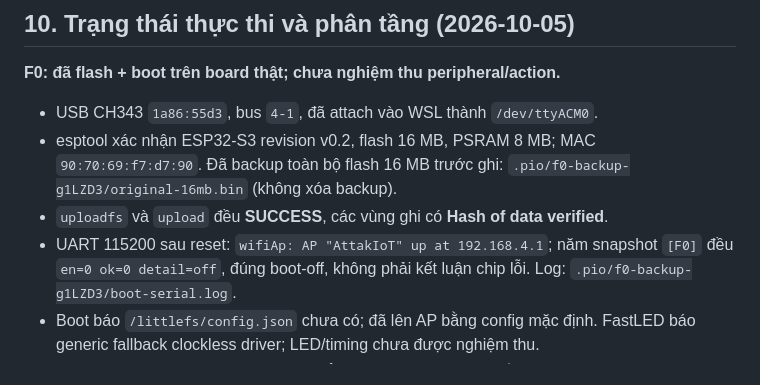
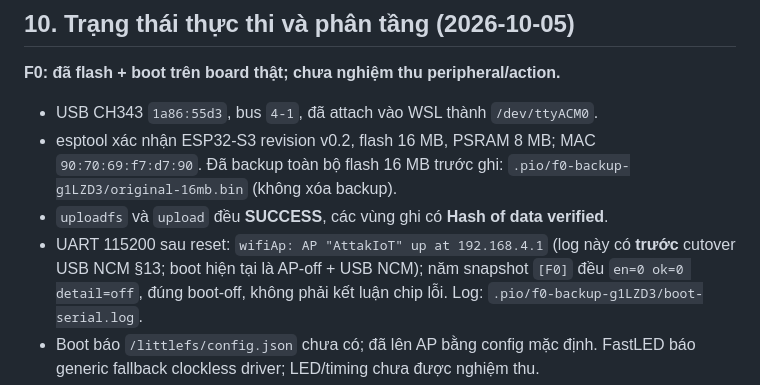
Before and after one commit to 22imer/attak-iot-firmware, a Markdown page: PLAN.md, the part around one of its changes. Rendered like a GitHub page.

```diff
--- a/PLAN.md
+++ b/PLAN.md
@@ -240,7 +264,8 @@ disruptive có gate). 6. Comment nêu file Bruce tham khảo; commit theo chuẩ
   `90:70:69:f7:d7:90`. Đã backup toàn bộ flash 16 MB trước ghi:
   `.pio/f0-backup-g1LZD3/original-16mb.bin` (không xóa backup).
 - `uploadfs` và `upload` đều **SUCCESS**, các vùng ghi có **Hash of data verified**.
-- UART 115200 sau reset: `wifiAp: AP "AttakIoT" up at 192.168.4.1`;
+- UART 115200 sau reset: `wifiAp: AP "AttakIoT" up at 192.168.4.1` (log này có
+  **trước** cutover USB NCM §13; boot hiện tại là AP-off + USB NCM);
   năm snapshot `[F0]` đều `en=0 ok=0 detail=off`, đúng boot-off, không phải
   kết luận chip lỗi. Log: `.pio/f0-backup-g1LZD3/boot-serial.log`.
 - Boot báo `/littlefs/config.json` chưa có; đã lên AP bằng config mặc định.
```
Also changed, not shown: other parts of PLAN.md (+64 -6 lines), AGENTS.md (added, +95 -0 lines).
